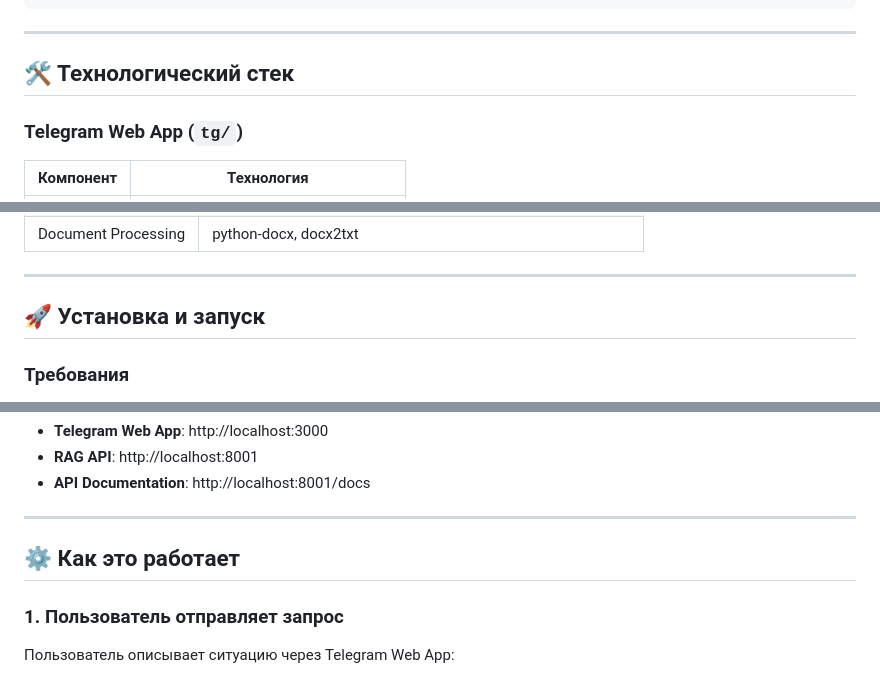
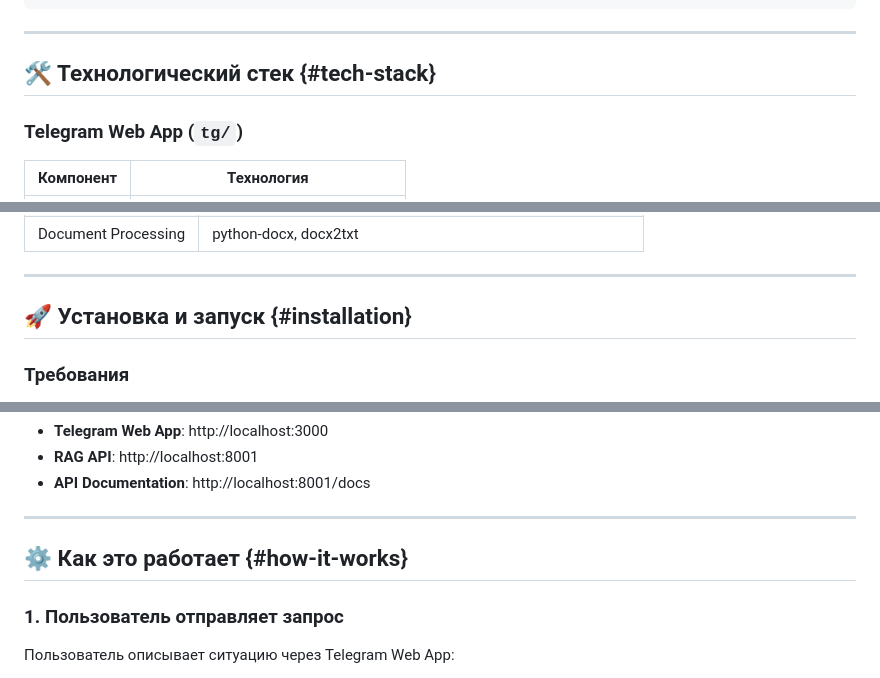
Before and after one commit to solomka385/Railway-Assistant-Plan, a Markdown page: README.md, 3 parts joined by grey strips. GitHub-like rendering.

```diff
--- a/README.md
+++ b/README.md
@@ -61,7 +61,7 @@
 
 ---
 
-## 🛠️ Технологический стек
+## 🛠️ Технологический стек {#tech-stack}
 
 ### Telegram Web App (`tg/`)
 
@@ -88,7 +88,7 @@
 
 ---
 
-## 🚀 Установка и запуск
+## 🚀 Установка и запуск {#installation}
 
 ### Требования
 
@@ -198,7 +207,7 @@ docker-compose up -d
 
 ---
 
-## ⚙️ Как это работает
+## ⚙️ Как это работает {#how-it-works}
 
 ### 1. Пользователь отправляет запрос
 
```
Also changed, not shown: other parts of README.md (+25 -16 lines).
